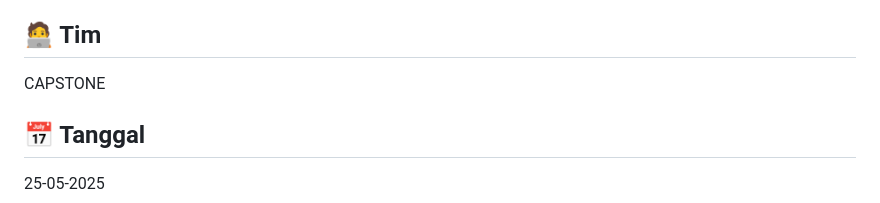
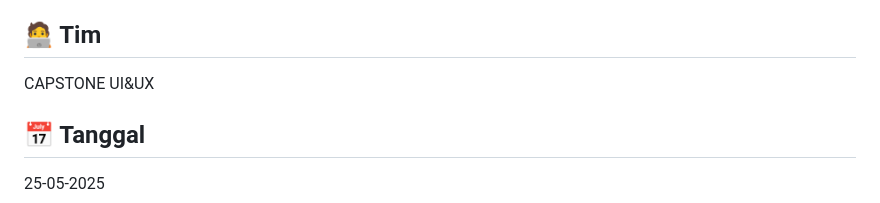
Before and after one commit to supyan38/Captone-Diabecare, a Markdown page: Front-End/UI&UX/readme.md, the part around the change. Rendered like a GitHub page.

```diff
--- a/Front-End/UI&UX/readme.md
+++ b/Front-End/UI&UX/readme.md
@@ -4,7 +4,7 @@
 **Muhammad Supyan**
 
 ## 🧑‍💻 Tim
-CAPSTONE
+CAPSTONE UI&UX
 
 ## 📅 Tanggal
 25-05-2025
```
